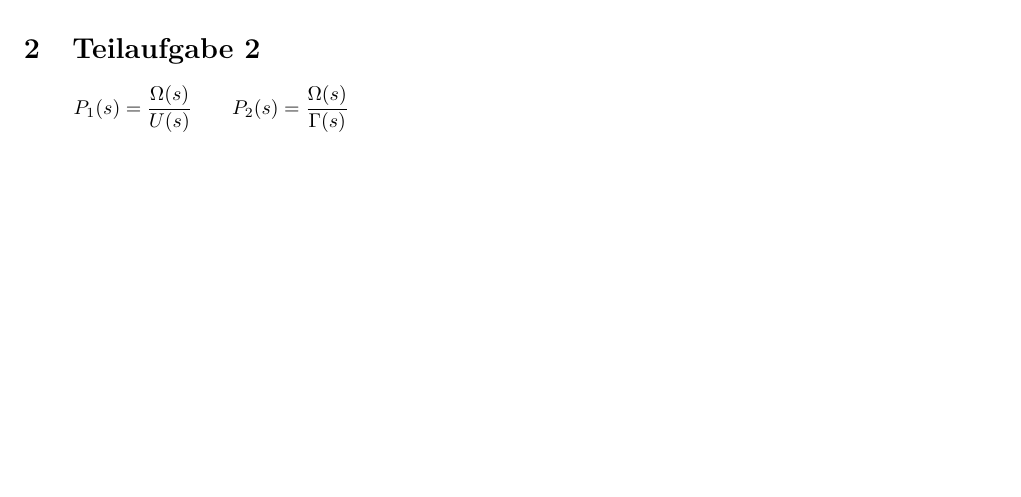
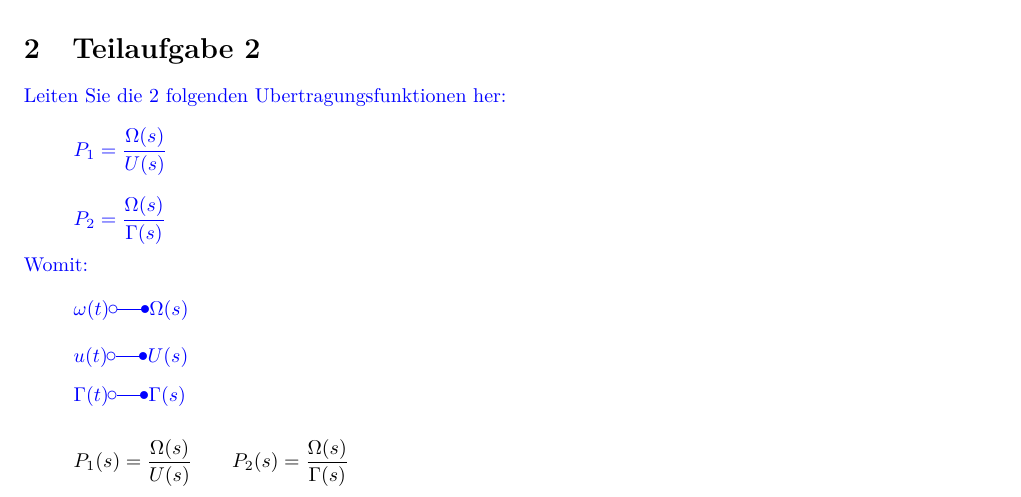
Before and after one commit to daniw/rt-l, a LaTeX document (prep/doc.tex, which reads prep/02/02.tex, prep/layout.sty): part of page 4 of 30, cut so that both start at the same text, the shorter picture padded with empty space. Compiled offline with pdfLaTeX.

Commit message:
Aufgabe 2

```diff
--- a/prep/02/02.tex
+++ b/prep/02/02.tex
@@ -1,4 +1,13 @@
 \section{Teilaufgabe 2}
+\begin{aufgabe}
+    Leiten Sie die 2 folgenden Ubertragungsfunktionen her:
+    \[ P_1 = \frac{\Omega(s)}{U(s)} \]
+    \[ P_2 = \frac{\Omega(s)}{\Gamma(s)} \]
+    Womit:
+    \[ \omega(t) \laplace \Omega(s) \]
+    \[ u(t) \laplace U(s) \]
+    \[ \Gamma(t) \laplace \Gamma(s) \]
+\end{aufgabe}
 \[ P_1(s) = \frac{\Omega(s)}{U(s)} \qquad P_2(s) = \frac{\Omega(s)}{\Gamma(s)} \]
 \[ s \cdot \Omega(s)
     = -\frac{1}{J} \left(\alpha + \frac{K^2}{R}\right) \cdot \Omega(s)
--- a/prep/layout.sty
+++ b/prep/layout.sty
@@ -61,6 +61,7 @@
 % Mathematik
     \usepackage{amsmath}        % Strukturierung von Formeln
     \usepackage{amssymb}        % Sonderzeichen für Formeln
+    \usepackage{trfsigns}       % Laplace und Fourier Transformation
 
 % Verweise
     \usepackage{makeidx}        % Index
```
